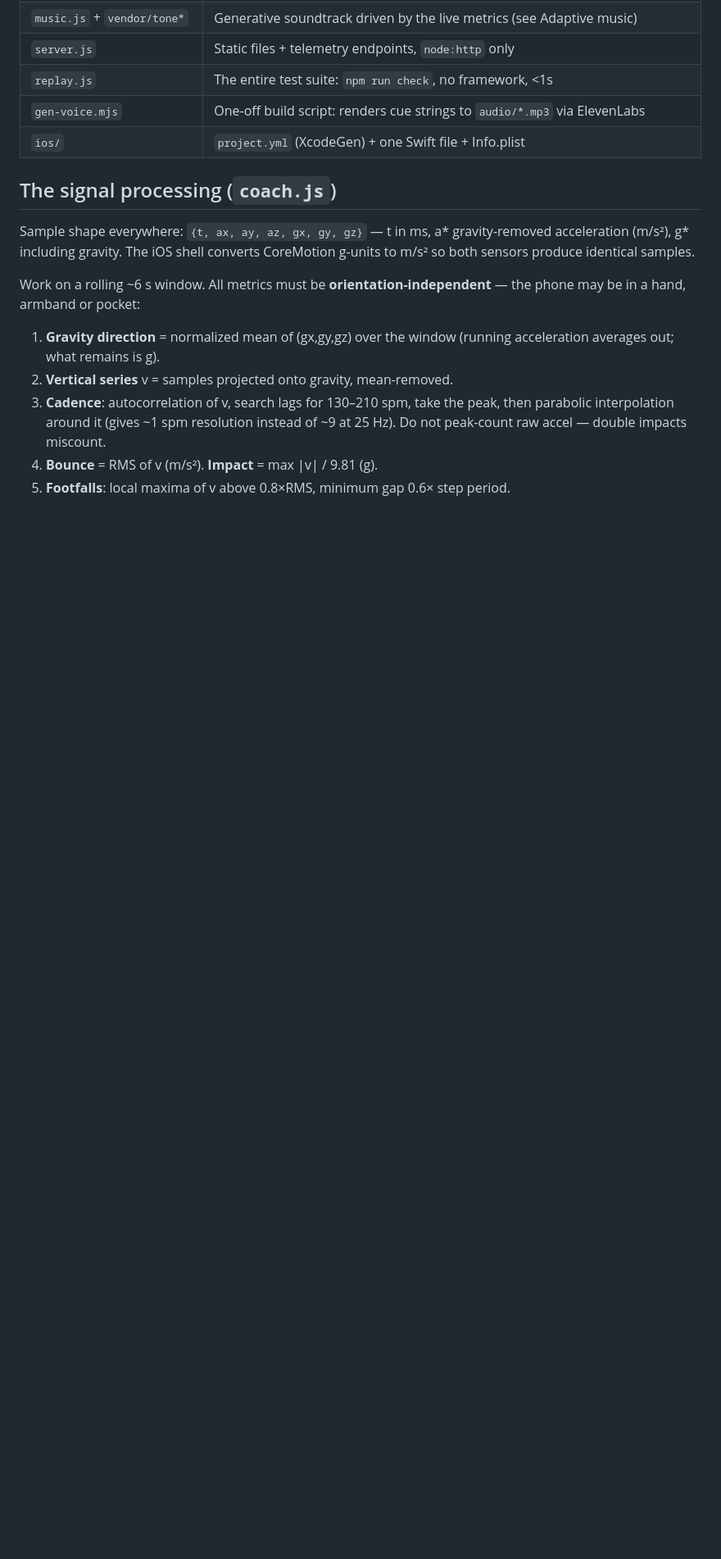
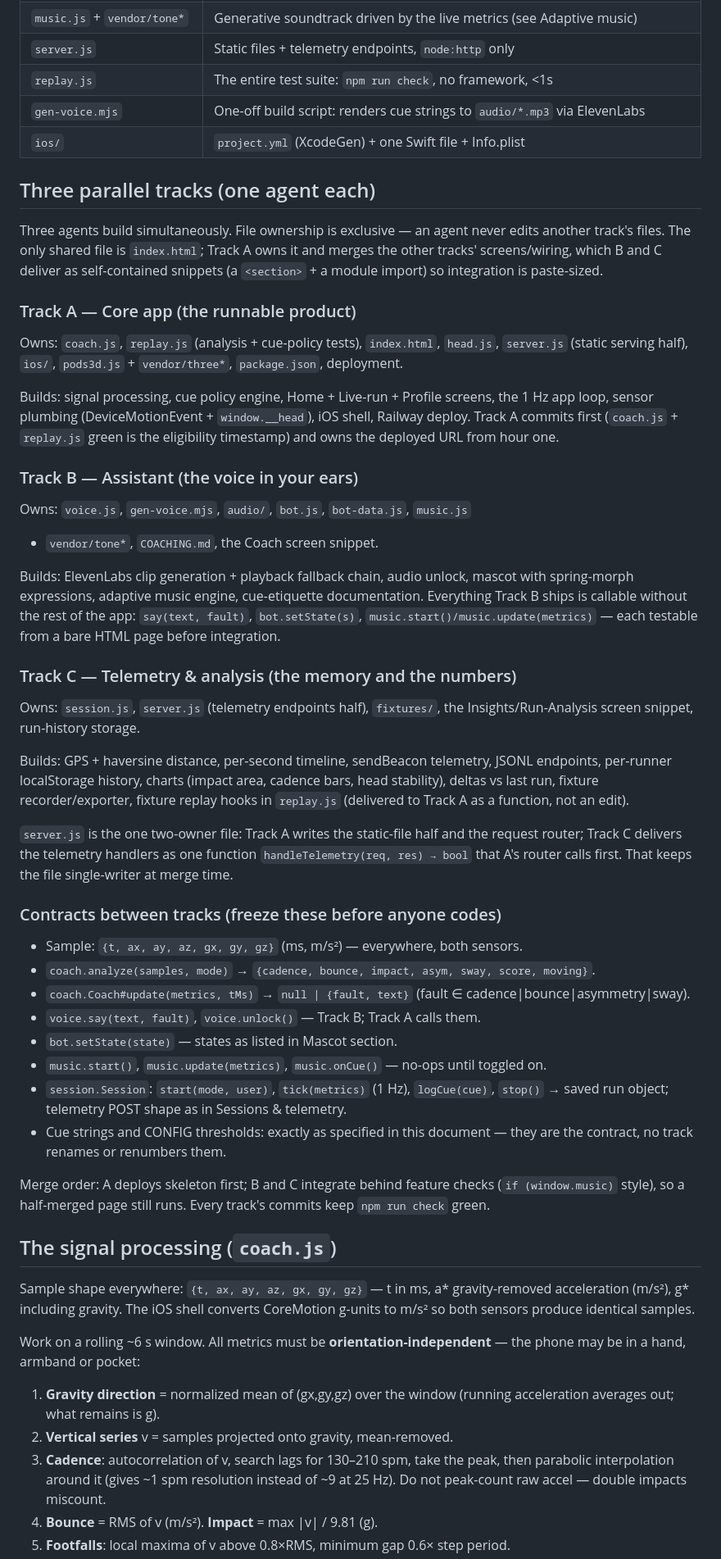
Before and after one commit to lukataylo/Run-hack, a Markdown page: BUILD_INSTRUCTIONS.md, the part around one of its changes. Shown at 82% size. Rendered like a GitHub page; blank space fills up the shorter version.

Commit message:
Split build into three parallel agent tracks
Co-Authored-By: Claude Fable 5 <noreply@anthropic.com>
Claude-Session: https://claude.ai/code/session_01HvtEi9gEu7n34KSwwDpvpe

```diff
--- a/BUILD_INSTRUCTIONS.md
+++ b/BUILD_INSTRUCTIONS.md
@@ -63,6 +67,67 @@ dies when a pod leaves an ear.
 | `replay.js` | The entire test suite: `npm run check`, no framework, <1s |
 | `gen-voice.mjs` | One-off build script: renders cue strings to `audio/*.mp3` via ElevenLabs |
 | `ios/` | `project.yml` (XcodeGen) + one Swift file + Info.plist |
+
+## Three parallel tracks (one agent each)
+
+Three agents build simultaneously. File ownership is exclusive — an agent never
+edits another track's files. The only shared file is `index.html`; Track A owns it
+and merges the other tracks' screens/wiring, which B and C deliver as self-contained
+snippets (a `<section>` + a module import) so integration is paste-sized.
+
+### Track A — Core app (the runnable product)
+
+Owns: `coach.js`, `replay.js` (analysis + cue-policy tests), `index.html`,
+`head.js`, `server.js` (static serving half), `ios/`, `pods3d.js` + `vendor/three*`,
+`package.json`, deployment.
+
+Builds: signal processing, cue policy engine, Home + Live-run + Profile screens,
+the 1 Hz app loop, sensor plumbing (DeviceMotionEvent + `window.__head`), iOS
+shell, Railway deploy. Track A commits first (`coach.js` + `replay.js` green is
+the eligibility timestamp) and owns the deployed URL from hour one.
+
+### Track B — Assistant (the voice in your ears)
+
+Owns: `voice.js`, `gen-voice.mjs`, `audio/`, `bot.js`, `bot-data.js`, `music.js`
++ `vendor/tone*`, `COACHING.md`, the Coach screen snippet.
+
+Builds: ElevenLabs clip generation + playback fallback chain, audio unlock,
+mascot with spring-morph expressions, adaptive music engine, cue-etiquette
+documentation. Everything Track B ships is callable without the rest of the app:
+`say(text, fault)`, `bot.setState(s)`, `music.start()/music.update(metrics)` —
+each testable from a bare HTML page before integration.
+
+### Track C — Telemetry & analysis (the memory and the numbers)
+
+Owns: `session.js`, `server.js` (telemetry endpoints half), `fixtures/`, the
+Insights/Run-Analysis screen snippet, run-history storage.
+
+Builds: GPS + haversine distance, per-second timeline, sendBeacon telemetry,
+JSONL endpoints, per-runner localStorage history, charts (impact area, cadence
+bars, head stability), deltas vs last run, fixture recorder/exporter, fixture
+replay hooks in `replay.js` (delivered to Track A as a function, not an edit).
+
+`server.js` is the one two-owner file: Track A writes the static-file half and
+the request router; Track C delivers the telemetry handlers as one function
+`handleTelemetry(req, res) → bool` that A's router calls first. That keeps the
+file single-writer at merge time.
+
+### Contracts between tracks (freeze these before anyone codes)
+
+- Sample: `{t, ax, ay, az, gx, gy, gz}` (ms, m/s²) — everywhere, both sensors.
+- `coach.analyze(samples, mode)` → `{cadence, bounce, impact, asym, sway, score, moving}`.
+- `coach.Coach#update(metrics, tMs)` → `null | {fault, text}` (fault ∈ cadence|bounce|asymmetry|sway).
+- `voice.say(text, fault)`, `voice.unlock()` — Track B; Track A calls them.
+- `bot.setState(state)` — states as listed in Mascot section.
+- `music.start()`, `music.update(metrics)`, `music.onCue()` — no-ops until toggled on.
+- `session.Session`: `start(mode, user)`, `tick(metrics)` (1 Hz), `logCue(cue)`,
+  `stop()` → saved run object; telemetry POST shape as in Sessions & telemetry.
+- Cue strings and CONFIG thresholds: exactly as specified in this document —
+  they are the contract, no track renames or renumbers them.
+
+Merge order: A deploys skeleton first; B and C integrate behind feature checks
+(`if (window.music)` style), so a half-merged page still runs. Every track's
+commits keep `npm run check` green.
 
 ## The signal processing (`coach.js`)
 
```
Also changed, not shown: other parts of BUILD_INSTRUCTIONS.md (+20 -8 lines).
